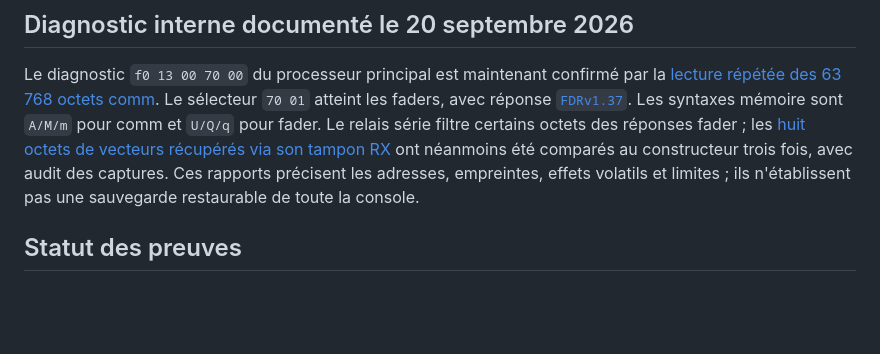
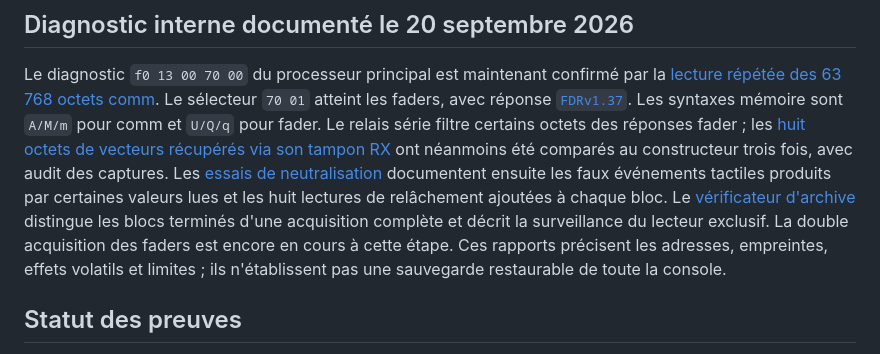
Before and after one commit to julienfernandez/procontrol-linux, a Markdown page: docs/protocol.md, the part around the change. Drawn GitHub-style; blank space fills up the shorter version.

```diff
--- a/docs/protocol.md
+++ b/docs/protocol.md
@@ -9,6 +9,12 @@ Le sélecteur `70 01` atteint les faders, avec réponse
 `A/M/m` pour comm et `U/Q/q` pour fader. Le relais série filtre certains octets
 des réponses fader ; les [huit octets de vecteurs récupérés via son tampon RX](fader-raw-readback-2026-09-20.md)
 ont néanmoins été comparés au constructeur trois fois, avec audit des captures.
+Les [essais de neutralisation](fader-touch-recovery-2026-09-21.md) documentent
+ensuite les faux événements tactiles produits par certaines valeurs lues et
+les huit lectures de relâchement ajoutées à chaque bloc. Le
+[vérificateur d'archive](fader-archive-verification.md) distingue les blocs
+terminés d'une acquisition complète et décrit la surveillance du lecteur
+exclusif. La double acquisition des faders est encore en cours à cette étape.
 Ces rapports précisent les adresses, empreintes, effets volatils et limites ;
 ils n'établissent pas une sauvegarde restaurable de toute la console.
 
```
Also changed, not shown: docs/fader-archive-verification.md (+39 -0 lines), docs/retour-experience.md (+5 -0 lines).
